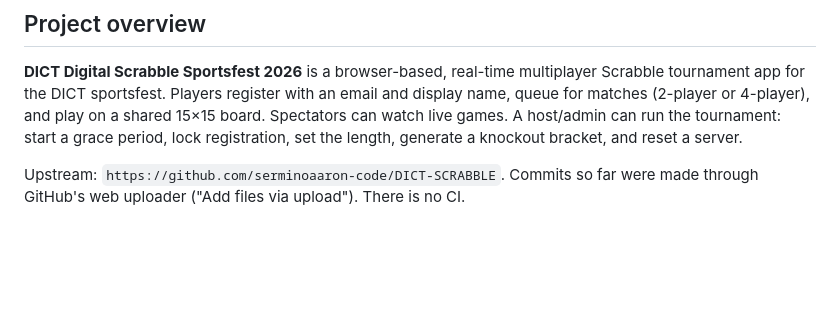
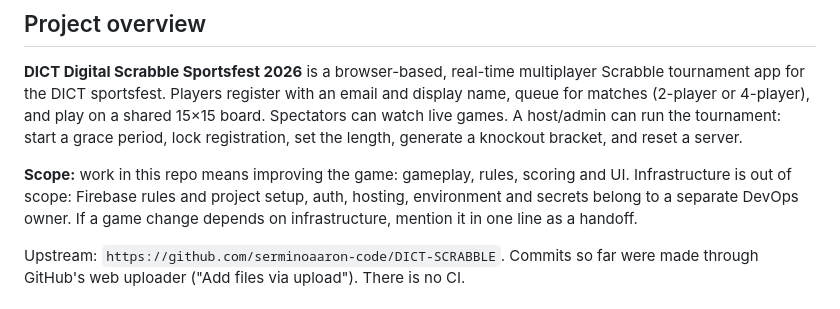
Before and after one commit to serminoaaron-code/DICT-SCRABBLE, a Markdown page: CLAUDE.md, the part around the change. Rendered like a GitHub page; blank space fills up the shorter version.

Commit message:
Clarify scope in CLAUDE.md: gameplay only, infra owned by DevOps

```diff
--- a/CLAUDE.md
+++ b/CLAUDE.md
@@ -5,6 +5,8 @@ This file provides guidance to Claude Code (claude.ai/code) when working with co
 ## Project overview
 
 **DICT Digital Scrabble Sportsfest 2026** is a browser-based, real-time multiplayer Scrabble tournament app for the DICT sportsfest. Players register with an email and display name, queue for matches (2-player or 4-player), and play on a shared 15×15 board. Spectators can watch live games. A host/admin can run the tournament: start a grace period, lock registration, set the length, generate a knockout bracket, and reset a server.
+
+**Scope:** work in this repo means improving the game: gameplay, rules, scoring and UI. Infrastructure is out of scope: Firebase rules and project setup, auth, hosting, environment and secrets belong to a separate DevOps owner. If a game change depends on infrastructure, mention it in one line as a handoff.
 
 Upstream: `https://github.com/serminoaaron-code/DICT-SCRABBLE`. Commits so far were made through GitHub's web uploader ("Add files via upload"). There is no CI.
 
```
